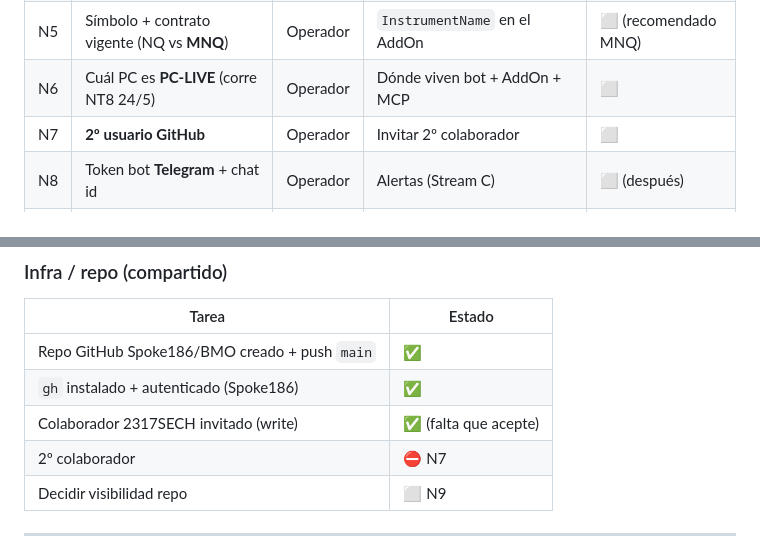
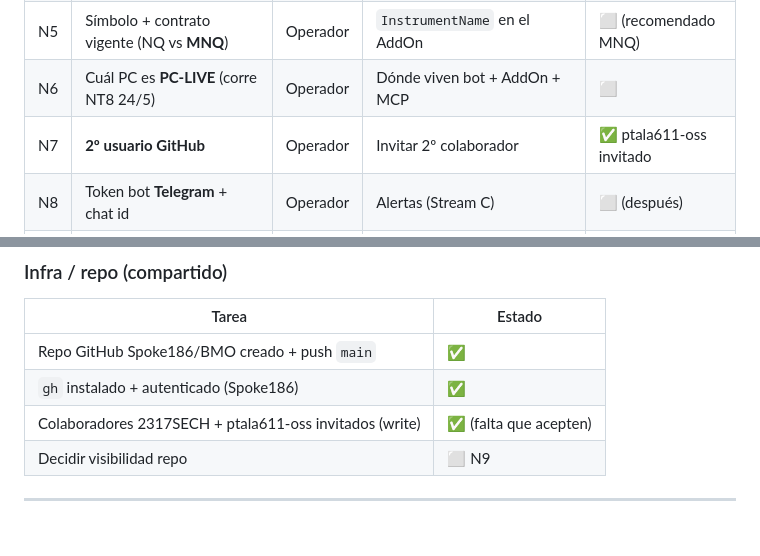
Before and after one commit to Spoke186/BMO, a Markdown page: TAREAS.md, 2 parts joined by grey strips. Rendered like a GitHub page.

```diff
--- a/TAREAS.md
+++ b/TAREAS.md
@@ -15,7 +15,7 @@
 | N4 | Nombre/ID de cuenta en NT8 (ej `APEX-xxxxx`) | Operador | `AccountName` en el AddOn | ⛔ depende N1 |
 | N5 | Símbolo + contrato vigente (NQ vs **MNQ**) | Operador | `InstrumentName` en el AddOn | ⬜ (recomendado MNQ) |
 | N6 | Cuál PC es **PC-LIVE** (corre NT8 24/5) | Operador | Dónde viven bot + AddOn + MCP | ⬜ |
-| N7 | **2º usuario GitHub** | Operador | Invitar 2º colaborador | ⬜ |
+| N7 | **2º usuario GitHub** | Operador | Invitar 2º colaborador | ✅ ptala611-oss invitado |
 | N8 | Token bot **Telegram** + chat id | Operador | Alertas (Stream C) | ⬜ (después) |
 | N9 | Visibilidad repo: público vs **privado** | Operador | Seguridad (hoy público) | ⬜ decisión |
 
@@ -57,8 +57,7 @@
 |-------|--------|
 | Repo GitHub Spoke186/BMO creado + push `main` | ✅ |
 | `gh` instalado + autenticado (Spoke186) | ✅ |
-| Colaborador 2317SECH invitado (write) | ✅ (falta que acepte) |
-| 2º colaborador | ⛔ N7 |
+| Colaboradores 2317SECH + ptala611-oss invitados (write) | ✅ (falta que acepten) |
 | Decidir visibilidad repo | ⬜ N9 |
 
 ---
```
Also changed, not shown: BITACORA.md (+2 -2 lines).
